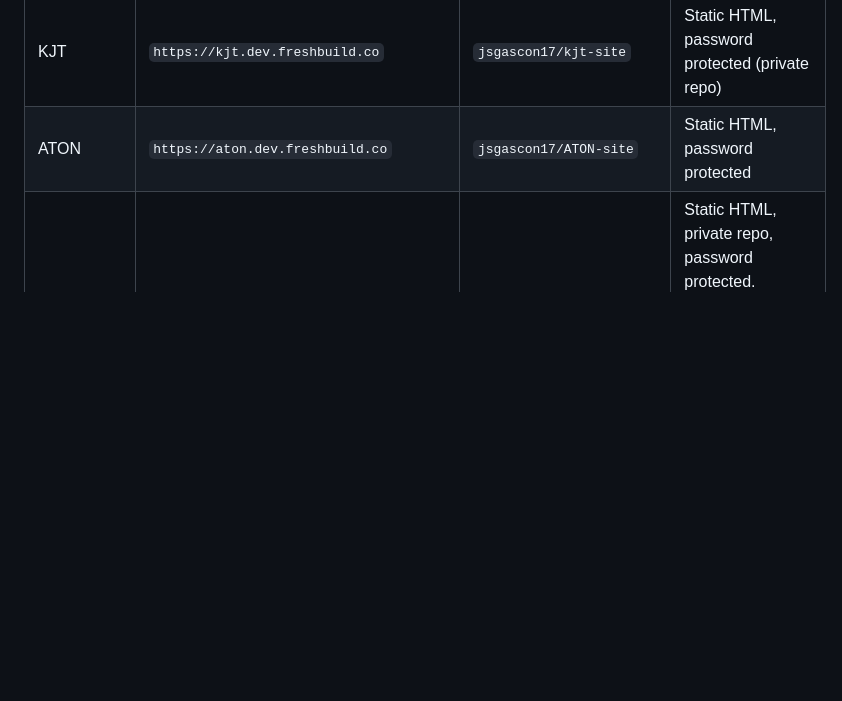
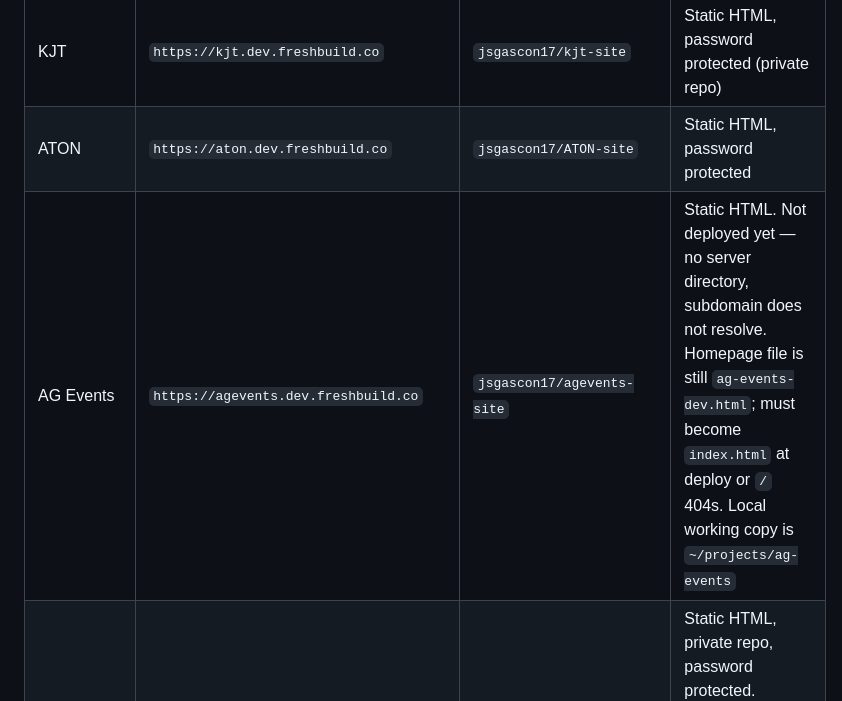
Before and after one commit to jsgascon17/freshbuild-site, a Markdown page: CLAUDE.md, the part around the change. GitHub-like rendering; blank space fills up the shorter version.

Commit message:
Add AG Events to the Active Clients table (CLIENT-9)
The client had a repo but no row, so the next session would not have known it
exists — the table is the only index loaded into context.

Dev URL and repo both use the real slug, "agevents" with no hyphen, matching
what the pages themselves say. The row records that the working copy is
~/projects/ag-events, so the mismatch does not read as an error later.

Notes carry the two facts that matter before anyone touches it: nothing is
deployed, and the homepage is still named ag-events-dev.html, so "/" would 404
until it becomes index.html.

Still absent from this table: retroblasts, which has a webroot under clients/
and an seo-check profile.

Co-Authored-By: Claude Opus 5 (1M context) <noreply@anthropic.com>

```diff
--- a/CLAUDE.md
+++ b/CLAUDE.md
@@ -44,6 +44,7 @@
 | Nesvold | `https://nesvold.dev.freshbuild.co` | `jsgascon17/nesvold-site` | Static HTML, password protected |
 | KJT | `https://kjt.dev.freshbuild.co` | `jsgascon17/kjt-site` | Static HTML, password protected (private repo) |
 | ATON | `https://aton.dev.freshbuild.co` | `jsgascon17/ATON-site` | Static HTML, password protected |
+| AG Events | `https://agevents.dev.freshbuild.co` | `jsgascon17/agevents-site` | Static HTML. Not deployed yet — no server directory, subdomain does not resolve. Homepage file is still `ag-events-dev.html`; must become `index.html` at deploy or `/` 404s. Local working copy is `~/projects/ag-events` |
 | AndyFixesIt | `https://andyfixesit.dev.freshbuild.co` | `jsgascon17/andyfixesit-site` | Static HTML, private repo, password protected. Scaffold only — content is TODO placeholders pending client facts. Awaiting `create-client-site` (CLIENT-3) and `.htpasswd` (CLIENT-6) |
 | Sandbox | `https://sandbox.dev.freshbuild.co` | TBD | Learning/sandbox — not a real client |
 
```
